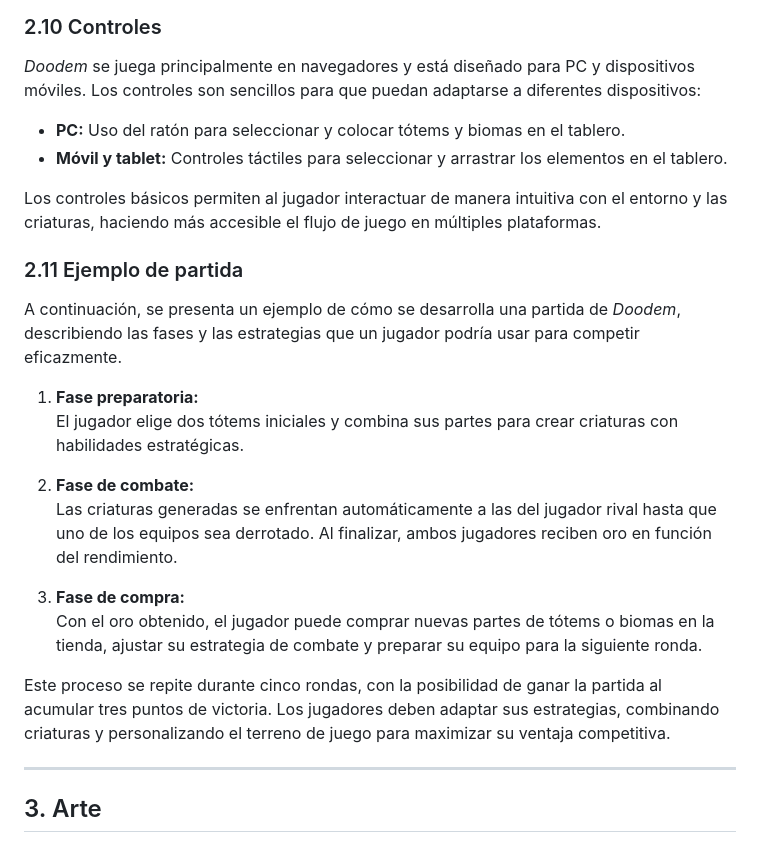
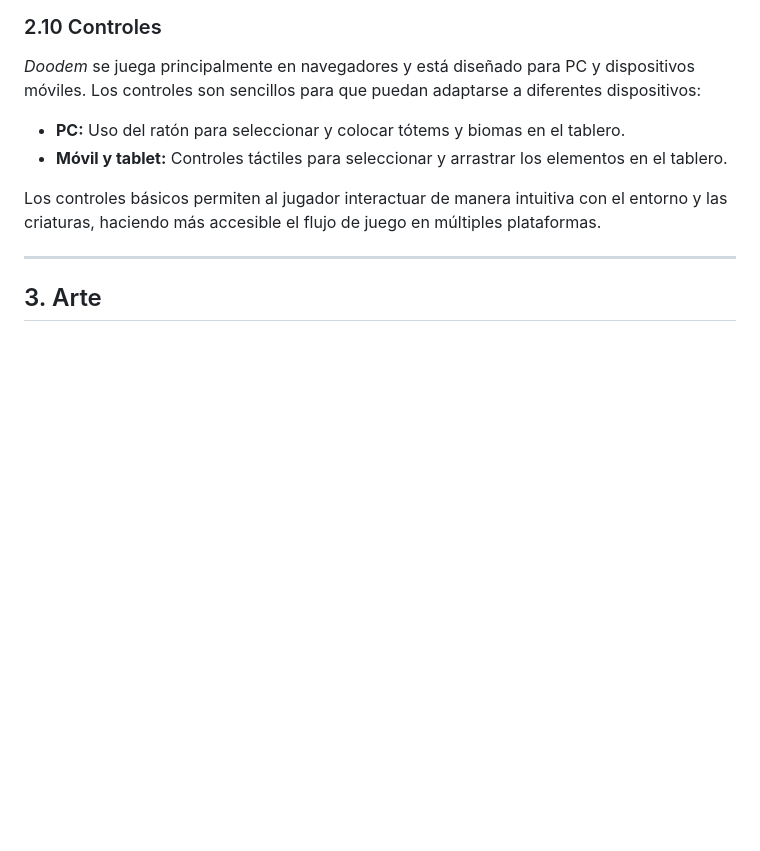
Before and after one commit to TorrijaStudio/Doodem, a Markdown page: README.md, the part around the change. GitHub-like rendering; blank space fills up the shorter version.

```diff
--- a/README.md
+++ b/README.md
@@ -351,20 +351,6 @@ De este modo, el factor de ajuste k según las ligas es:
 
 Los controles básicos permiten al jugador interactuar de manera intuitiva con el entorno y las criaturas, haciendo más accesible el flujo de juego en múltiples plataformas.
 
-### 2.11 Ejemplo de partida
-A continuación, se presenta un ejemplo de cómo se desarrolla una partida de *Doodem*, describiendo las fases y las estrategias que un jugador podría usar para competir eficazmente.
-
-1. **Fase preparatoria:**
-   El jugador elige dos tótems iniciales y combina sus partes para crear criaturas con habilidades estratégicas.
-
-2. **Fase de combate:**
-   Las criaturas generadas se enfrentan automáticamente a las del jugador rival hasta que uno de los equipos sea derrotado. Al finalizar, ambos jugadores reciben oro en función del rendimiento.
-
-3. **Fase de compra:**
-   Con el oro obtenido, el jugador puede comprar nuevas partes de tótems o biomas en la tienda, ajustar su estrategia de combate y preparar su equipo para la siguiente ronda.
-
-Este proceso se repite durante cinco rondas, con la posibilidad de ganar la partida al acumular tres puntos de victoria. Los jugadores deben adaptar sus estrategias, combinando criaturas y personalizando el terreno de juego para maximizar su ventaja competitiva.
-
 ---
 
 ## 3. Arte
```
